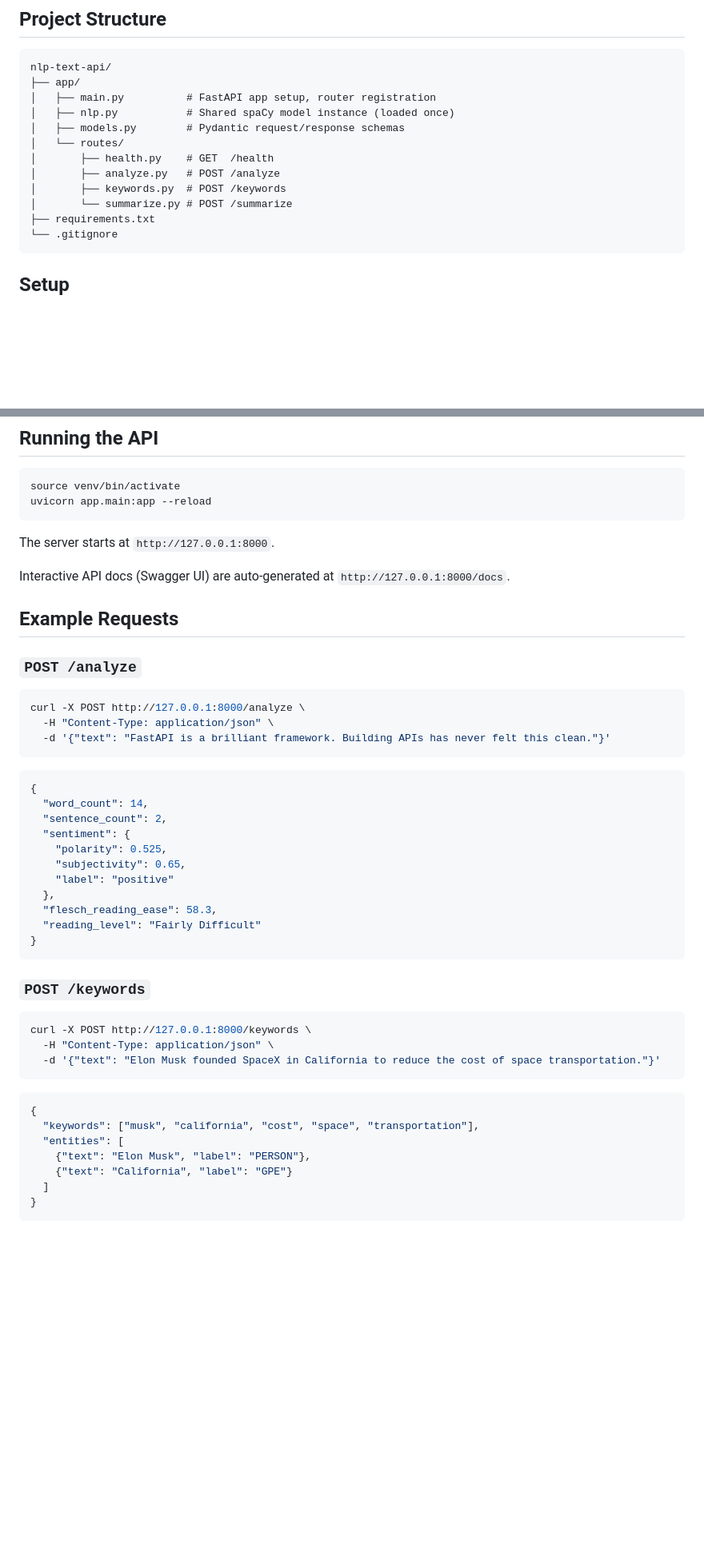
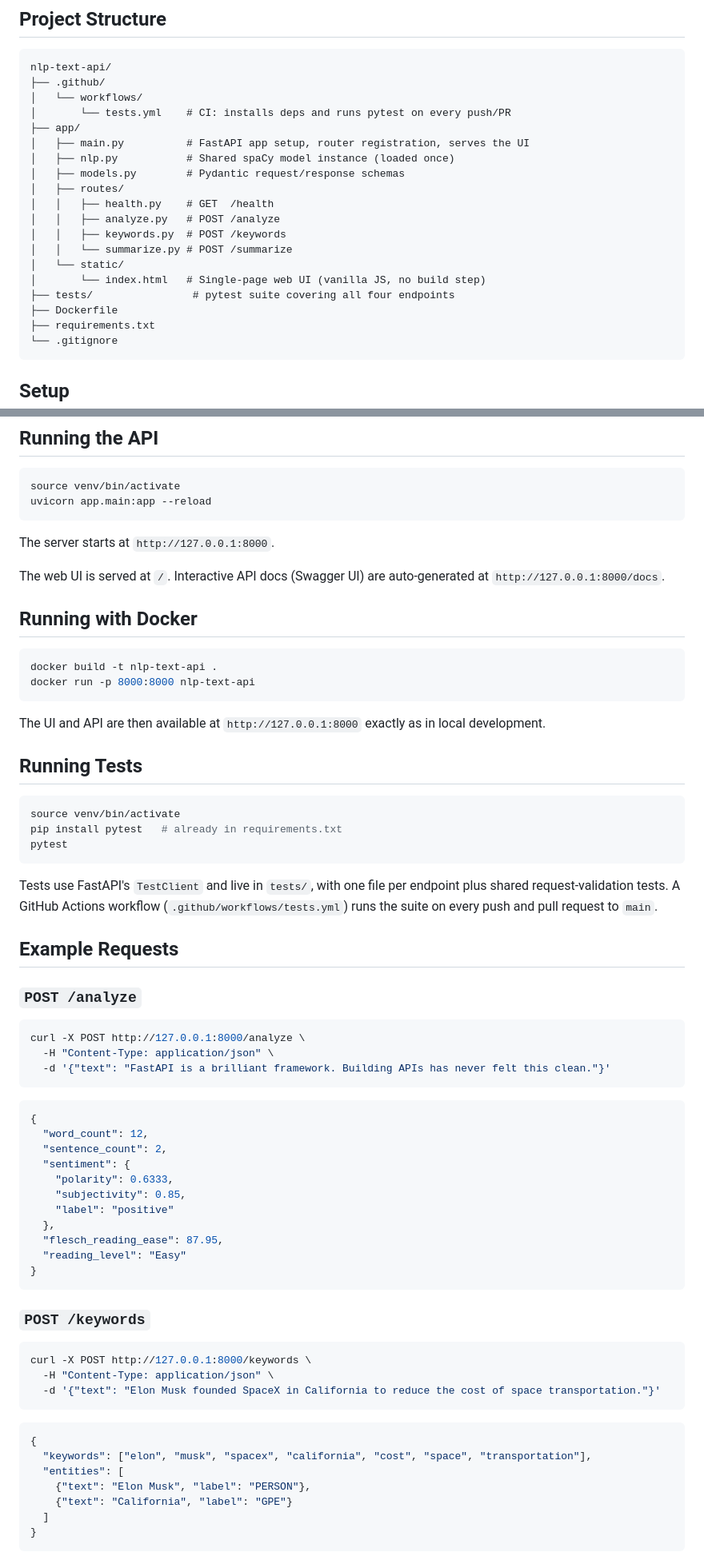
Before and after one commit to Mustafachad/nlp-text-api, a Markdown page: README.md, 2 parts joined by grey strips. Shown at 80% size. GitHub-like rendering; blank space fills up the shorter version.

Commit message:
Update README project structure and fix stale example responses
Project-structure tree now includes .github/, tests/, Dockerfile, and
app/static/, and mentions the web UI at /. Also corrects the /analyze and
/keywords example responses, which no longer matched real output, and adds
Docker and test-running instructions. Verified against a real Docker build
and run.

````diff
--- a/README.md
+++ b/README.md
@@ -24,15 +28,22 @@ A REST API that performs natural language processing on text input. Built with F
 
 ```
 nlp-text-api/
+├── .github/
+│   └── workflows/
+│       └── tests.yml    # CI: installs deps and runs pytest on every push/PR
 ├── app/
-│   ├── main.py          # FastAPI app setup, router registration
+│   ├── main.py          # FastAPI app setup, router registration, serves the UI
 │   ├── nlp.py           # Shared spaCy model instance (loaded once)
 │   ├── models.py        # Pydantic request/response schemas
-│   └── routes/
-│       ├── health.py    # GET  /health
-│       ├── analyze.py   # POST /analyze
-│       ├── keywords.py  # POST /keywords
-│       └── summarize.py # POST /summarize
+│   ├── routes/
+│   │   ├── health.py    # GET  /health
+│   │   ├── analyze.py   # POST /analyze
+│   │   ├── keywords.py  # POST /keywords
+│   │   └── summarize.py # POST /summarize
+│   └── static/
+│       └── index.html   # Single-page web UI (vanilla JS, no build step)
+├── tests/                # pytest suite covering all four endpoints
+├── Dockerfile
 ├── requirements.txt
 └── .gitignore
 ```
@@ -66,7 +77,31 @@ uvicorn app.main:app --reload
 
 The server starts at `http://127.0.0.1:8000`.
 
-Interactive API docs (Swagger UI) are auto-generated at `http://127.0.0.1:8000/docs`.
+The web UI is served at `/`. Interactive API docs (Swagger UI) are
+auto-generated at `http://127.0.0.1:8000/docs`.
+
+## Running with Docker
+
+```bash
+docker build -t nlp-text-api .
+docker run -p 8000:8000 nlp-text-api
+```
+
+The UI and API are then available at `http://127.0.0.1:8000` exactly as
+in local development.
+
+## Running Tests
+
+```bash
+source venv/bin/activate
+pip install pytest   # already in requirements.txt
+pytest
+```
+
+Tests use FastAPI's `TestClient` and live in `tests/`, with one file per
+endpoint plus shared request-validation tests. A GitHub Actions workflow
+(`.github/workflows/tests.yml`) runs the suite on every push and pull
+request to `main`.
 
 ## Example Requests
 
@@ -80,15 +115,15 @@ curl -X POST http://127.0.0.1:8000/analyze \
 
 ```json
 {
-  "word_count": 14,
+  "word_count": 12,
   "sentence_count": 2,
   "sentiment": {
-    "polarity": 0.525,
-    "subjectivity": 0.65,
+    "polarity": 0.6333,
+    "subjectivity": 0.85,
     "label": "positive"
   },
-  "flesch_reading_ease": 58.3,
-  "reading_level": "Fairly Difficult"
+  "flesch_reading_ease": 87.95,
+  "reading_level": "Easy"
 }
 ```
 
@@ -102,7 +137,7 @@ curl -X POST http://127.0.0.1:8000/keywords \
 
 ```json
 {
-  "keywords": ["musk", "california", "cost", "space", "transportation"],
+  "keywords": ["elon", "musk", "spacex", "california", "cost", "space", "transportation"],
   "entities": [
     {"text": "Elon Musk", "label": "PERSON"},
     {"text": "California", "label": "GPE"}
````
Also changed, not shown: other parts of README.md (+4 -0 lines).
